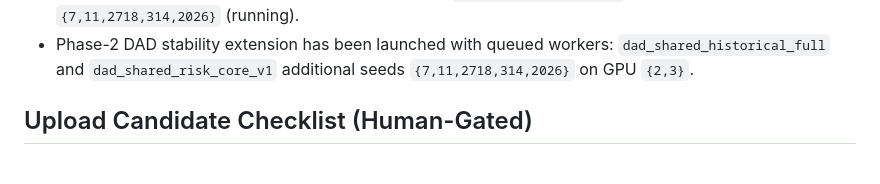
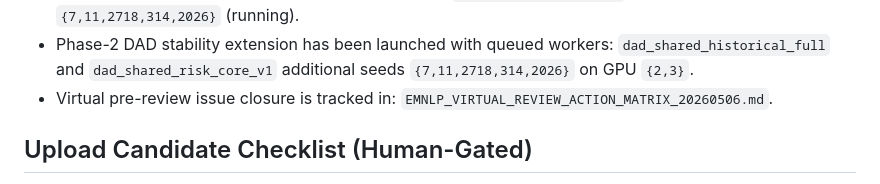
Before and after one commit to xll0328/LFCRASH-CBM-INSIGHT, a Markdown page: EMNLP_STAGE_STATUS.md, the part around the change. Rendered like a GitHub page.

Commit message:
Add virtual-review action matrix and wire sprint trackers

```diff
--- a/EMNLP_STAGE_STATUS.md
+++ b/EMNLP_STAGE_STATUS.md
@@ -36,6 +36,8 @@ The paper is in an **ARR-ready pre-submission stage**.
 - Phase-2 DAD stability extension has been launched with queued workers:
   `dad_shared_historical_full` and `dad_shared_risk_core_v1` additional seeds
   `{7,11,2718,314,2026}` on GPU `{2,3}`.
+- Virtual pre-review issue closure is tracked in:
+  `EMNLP_VIRTUAL_REVIEW_ACTION_MATRIX_20260506.md`.
 
 ## Upload Candidate Checklist (Human-Gated)
 
```
Also changed, not shown: EMNLP_VIRTUAL_PRESUB_SPRINT_TODO_20260506.md (+1 -0 lines), EMNLP_VIRTUAL_REVIEW_ACTION_MATRIX_20260506.md (added, +42 -0 lines).
